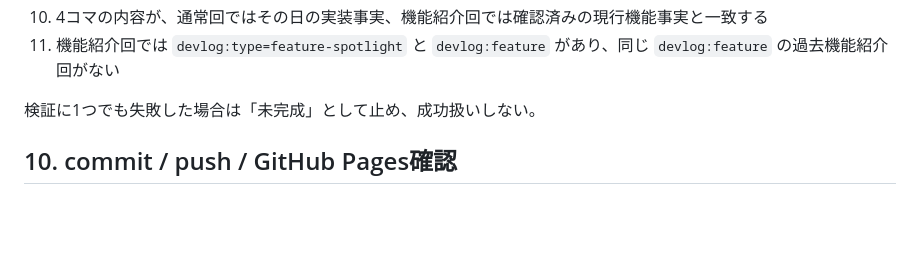
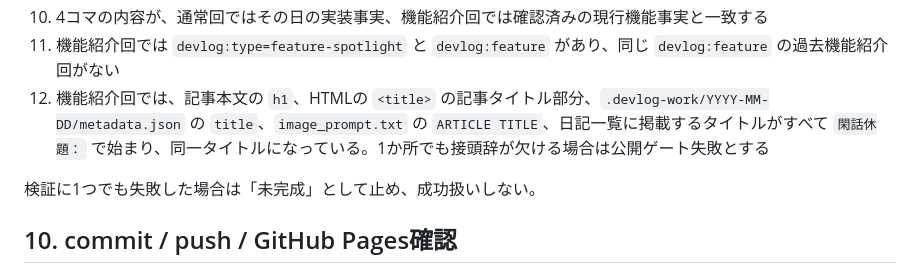
Before and after one commit to rohi-sketchbook/vr-avatar-viewer-site, a Markdown page: DEVLOG_WORKFLOW.md, the part around the change. Drawn GitHub-style; blank space fills up the shorter version.

Commit message:
開発日記の閑話休題タイトルルールを強化

```diff
--- a/DEVLOG_WORKFLOW.md
+++ b/DEVLOG_WORKFLOW.md
@@ -455,6 +455,7 @@ X共有対応:
 9. 意図しないファイル、秘密情報、巨大な一時ファイルが差分へ入っていない
 10. 4コマの内容が、通常回ではその日の実装事実、機能紹介回では確認済みの現行機能事実と一致する
 11. 機能紹介回では `devlog:type=feature-spotlight` と `devlog:feature` があり、同じ `devlog:feature` の過去機能紹介回がない
+12. 機能紹介回では、記事本文の `h1`、HTMLの `<title>` の記事タイトル部分、`.devlog-work/YYYY-MM-DD/metadata.json` の `title`、`image_prompt.txt` の `ARTICLE TITLE`、日記一覧に掲載するタイトルがすべて `閑話休題：` で始まり、同一タイトルになっている。1か所でも接頭辞が欠ける場合は公開ゲート失敗とする
 
 検証に1つでも失敗した場合は「未完成」として止め、成功扱いしない。
 
```
